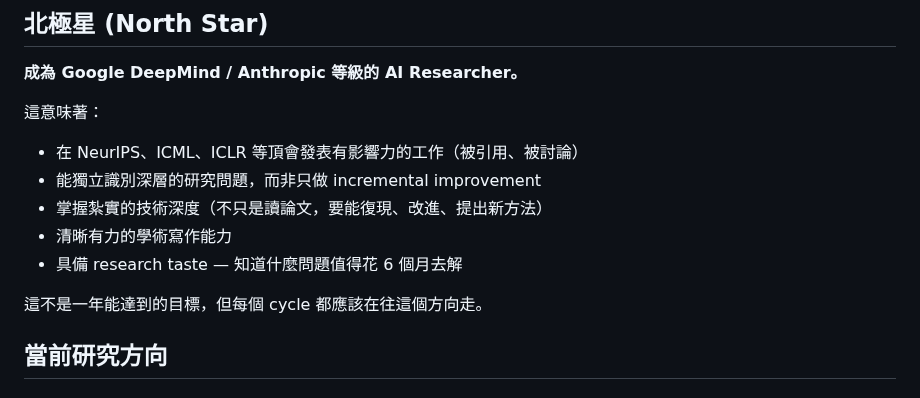
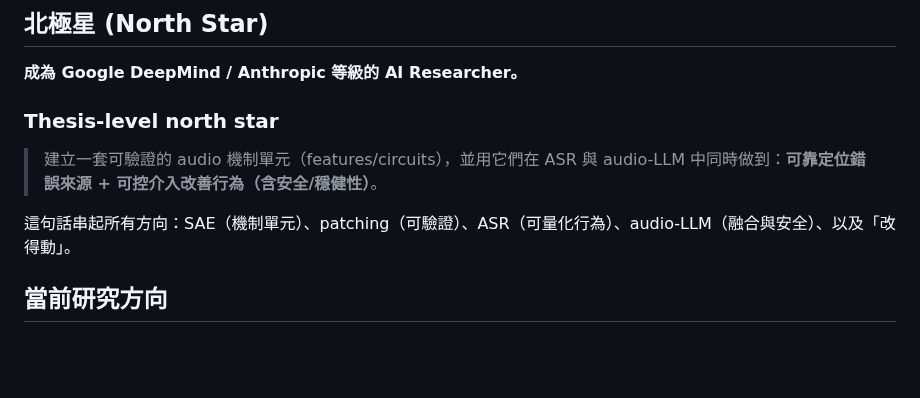
Before and after one commit to leonardofhy/openclaw-workspace, a Markdown page: memory/learning/goals.md, the part around one of its changes. Drawn GitHub-style; blank space fills up the shorter version.

```diff
--- a/memory/learning/goals.md
+++ b/memory/learning/goals.md
@@ -6,14 +6,10 @@
 
 **成為 Google DeepMind / Anthropic 等級的 AI Researcher。**
 
-這意味著：
-- 在 NeurIPS、ICML、ICLR 等頂會發表有影響力的工作（被引用、被討論）
-- 能獨立識別深層的研究問題，而非只做 incremental improvement
-- 掌握紮實的技術深度（不只是讀論文，要能復現、改進、提出新方法）
-- 清晰有力的學術寫作能力
-- 具備 research taste — 知道什麼問題值得花 6 個月去解
+### Thesis-level north star
+> 建立一套可驗證的 audio 機制單元（features/circuits），並用它們在 ASR 與 audio-LLM 中同時做到：**可靠定位錯誤來源 + 可控介入改善行為（含安全/穩健性）**。
 
-這不是一年能達到的目標，但每個 cycle 都應該在往這個方向走。
+這句話串起所有方向：SAE（機制單元）、patching（可驗證）、ASR（可量化行為）、audio-LLM（融合與安全）、以及「改得動」。
 
 ## 當前研究方向
 
```
Also changed, not shown: other parts of memory/learning/goals.md (+43 -28 lines), 1 other file.
